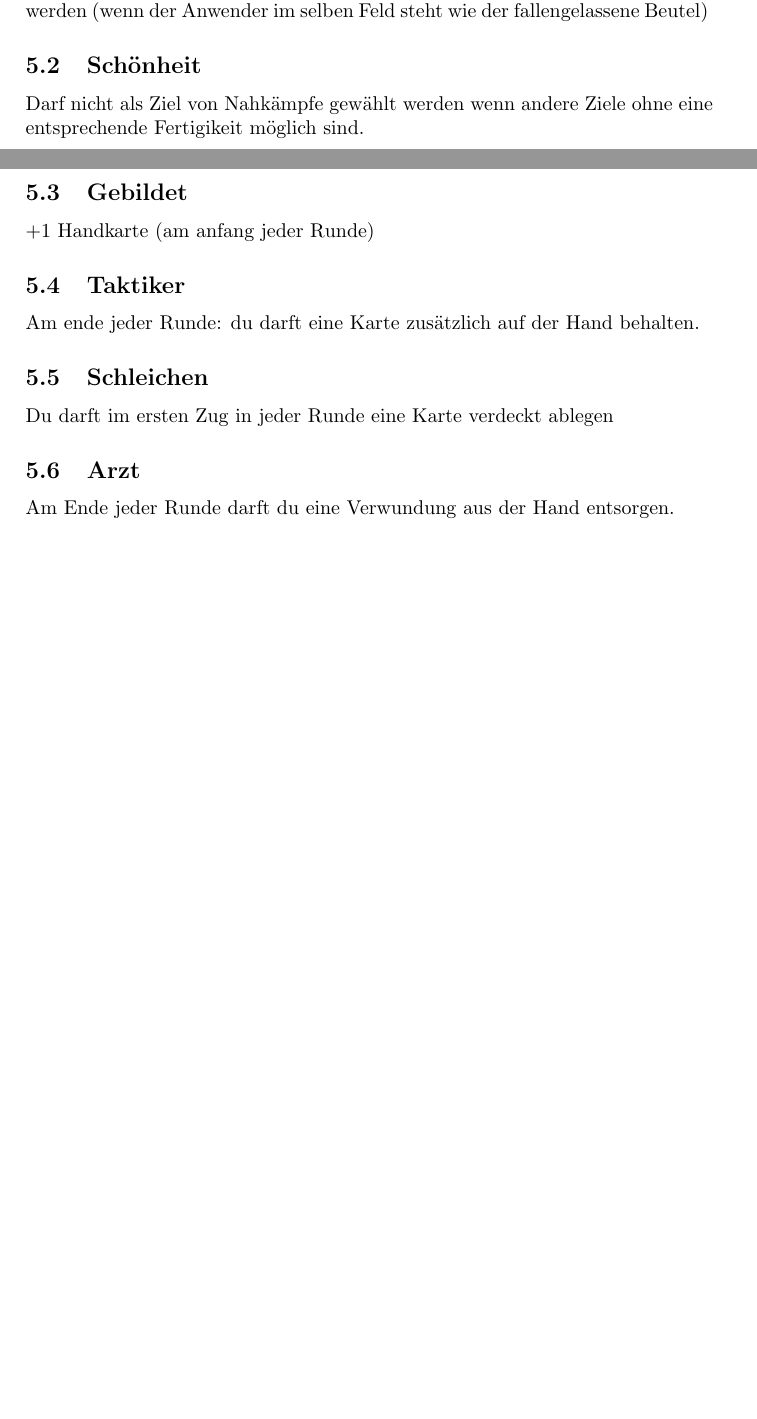
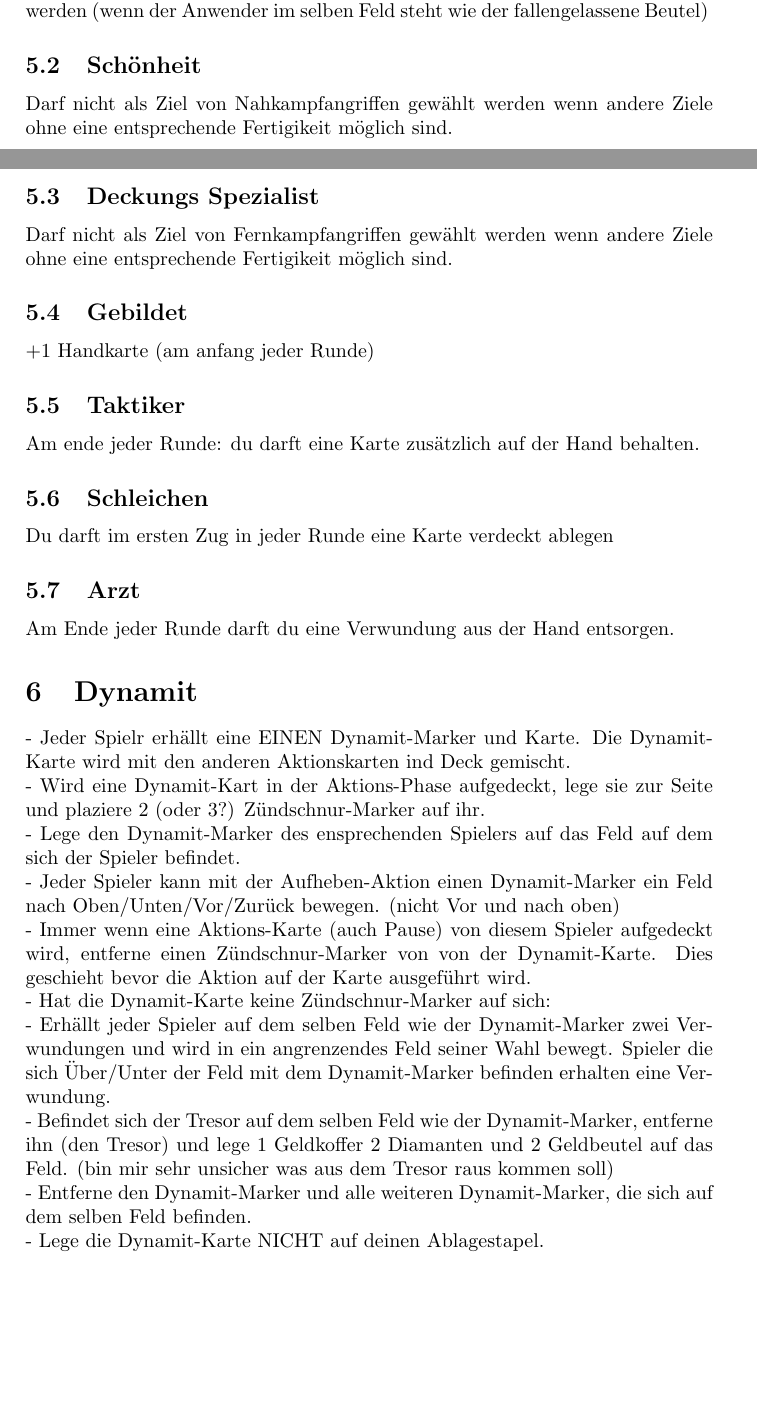
Before and after one commit to Gaemel/Mod_Express, a LaTeX document (Rules_Main.tex, which reads Rules/Dynamit/Dynamit_0.tex, Rules/Dynamit/Dynamit_Main.tex, Rules/Fertigkeiten/Deckung.tex): two parts of pages 4 and 5 of 5, joined at a grey line, cut so that both start at the same text, the shorter picture padded with empty space. Compiled offline with pdfLaTeX.

Commit message:
Hab mal Dynamit kopiert

```diff
--- /dev/null
+++ b/Rules/Dynamit/Dynamit_0.tex
@@ -0,0 +1,25 @@
+- Jeder Spielr erhällt eine EINEN Dynamit-Marker und Karte. Die Dynamit-Karte wird mit den anderen Aktionskarten ind Deck
+  gemischt.
+\\
+- Wird eine Dynamit-Kart in der Aktions-Phase aufgedeckt, lege sie zur Seite und plaziere 2 (oder 3?) Zündschnur-Marker auf ihr.
+\\
+- Lege den Dynamit-Marker des ensprechenden Spielers auf das Feld auf dem sich der Spieler befindet.
+\\
+- Jeder Spieler kann mit der Aufheben-Aktion einen Dynamit-Marker ein Feld nach Oben/Unten/Vor/Zurück bewegen.
+  (nicht Vor und nach oben)
+\\
+- Immer wenn eine Aktions-Karte (auch Pause) von diesem Spieler aufgedeckt wird, entferne einen Zündschnur-Marker von
+  von der Dynamit-Karte. Dies geschieht bevor die Aktion auf der Karte ausgeführt wird.
+\\
+- Hat die Dynamit-Karte keine Zündschnur-Marker auf sich:
+\\
+    - Erhällt jeder Spieler auf dem selben Feld wie der Dynamit-Marker zwei Verwundungen und wird in ein angrenzendes
+      Feld seiner Wahl bewegt. Spieler die sich Über/Unter der Feld mit dem Dynamit-Marker befinden erhalten eine
+      Verwundung.
+\\
+    - Befindet sich der Tresor auf dem selben Feld wie der Dynamit-Marker, entferne ihn (den Tresor) und lege 1 Geldkoffer
+      2 Diamanten und 2 Geldbeutel auf das Feld. (bin mir sehr unsicher was aus dem Tresor raus kommen soll)
+\\
+    - Entferne den Dynamit-Marker und alle weiteren  Dynamit-Marker, die sich auf dem selben Feld befinden.
+\\
+    - Lege die Dynamit-Karte NICHT auf deinen Ablagestapel.
--- a/Rules/Dynamit/Dynamit_Main.tex
+++ b/Rules/Dynamit/Dynamit_Main.tex
@@ -0,0 +1,3 @@
+\section{Dynamit}
+
+\input{Rules/Dynamit/Dynamit_0.tex}
--- /dev/null
+++ b/Rules/Fertigkeiten/Deckung.tex
@@ -0,0 +1,3 @@
+\subsection{Deckungs Spezialist}
+
+Darf nicht als Ziel von Fernkampfangriffen gewählt werden wenn andere Ziele ohne eine entsprechende Fertigikeit möglich sind.
--- a/Rules/Fertigkeiten/Fertigkeiten_Main.tex
+++ b/Rules/Fertigkeiten/Fertigkeiten_Main.tex
@@ -5,6 +5,7 @@ Fertigkeit. Jede Fertigkeit kann mehrfach gewählt werden.
 
 \input{Rules/Fertigkeiten/Taschendieb.tex}
 \input{Rules/Fertigkeiten/Schoenheit.tex}
+\input{Rules/Fertigkeiten/Deckung.tex}
 \input{Rules/Fertigkeiten/Gebildet.tex}
 \input{Rules/Fertigkeiten/Taktiker.tex}
 \input{Rules/Fertigkeiten/Schleichen.tex}
--- a/Rules/Fertigkeiten/Schoenheit.tex
+++ b/Rules/Fertigkeiten/Schoenheit.tex
@@ -1,3 +1,3 @@
 \subsection{Schönheit}
 
-Darf nicht als Ziel von Nahkämpfe gewählt werden wenn andere Ziele ohne eine entsprechende Fertigikeit möglich sind.
+Darf nicht als Ziel von Nahkampfangriffen gewählt werden wenn andere Ziele ohne eine entsprechende Fertigikeit möglich sind.
```
Also changed, not shown: out/Rules_Main.pdf.
